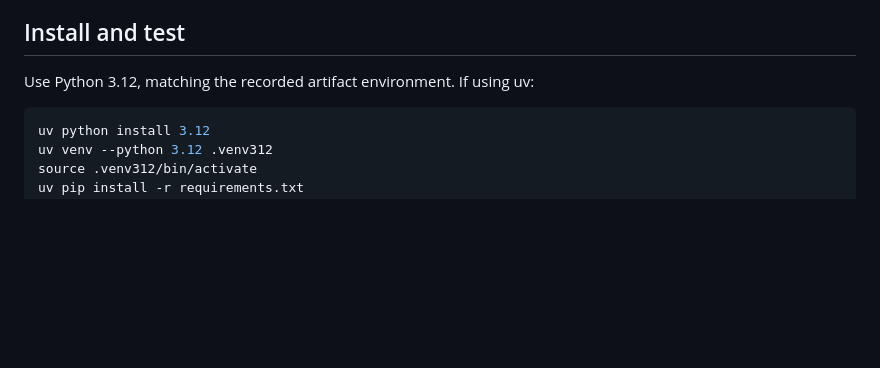
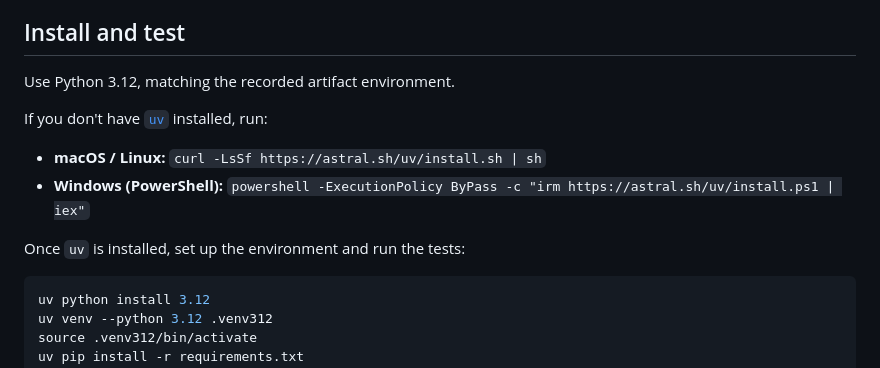
Before and after one commit to larissapaola1/ApplePi, a Markdown page: README.md, the part around the change. Rendered like a GitHub page; blank space fills up the shorter version.

Commit message:
changes misc on readme

````diff
--- a/README.md
+++ b/README.md
@@ -51,7 +51,13 @@ gate and remain disabled; see [experiment details](docs/experiments/GEOMETRY.md)
 
 ## Install and test
 
-Use Python 3.12, matching the recorded artifact environment. If using uv:
+Use Python 3.12, matching the recorded artifact environment.
+
+If you don't have [`uv`](https://docs.astral.sh/uv/) installed, run:
+- **macOS / Linux:** `curl -LsSf https://astral.sh/uv/install.sh | sh`
+- **Windows (PowerShell):** `powershell -ExecutionPolicy ByPass -c "irm https://astral.sh/uv/install.ps1 | iex"`
+
+Once `uv` is installed, set up the environment and run the tests:
 
 ```bash
 uv python install 3.12
````
